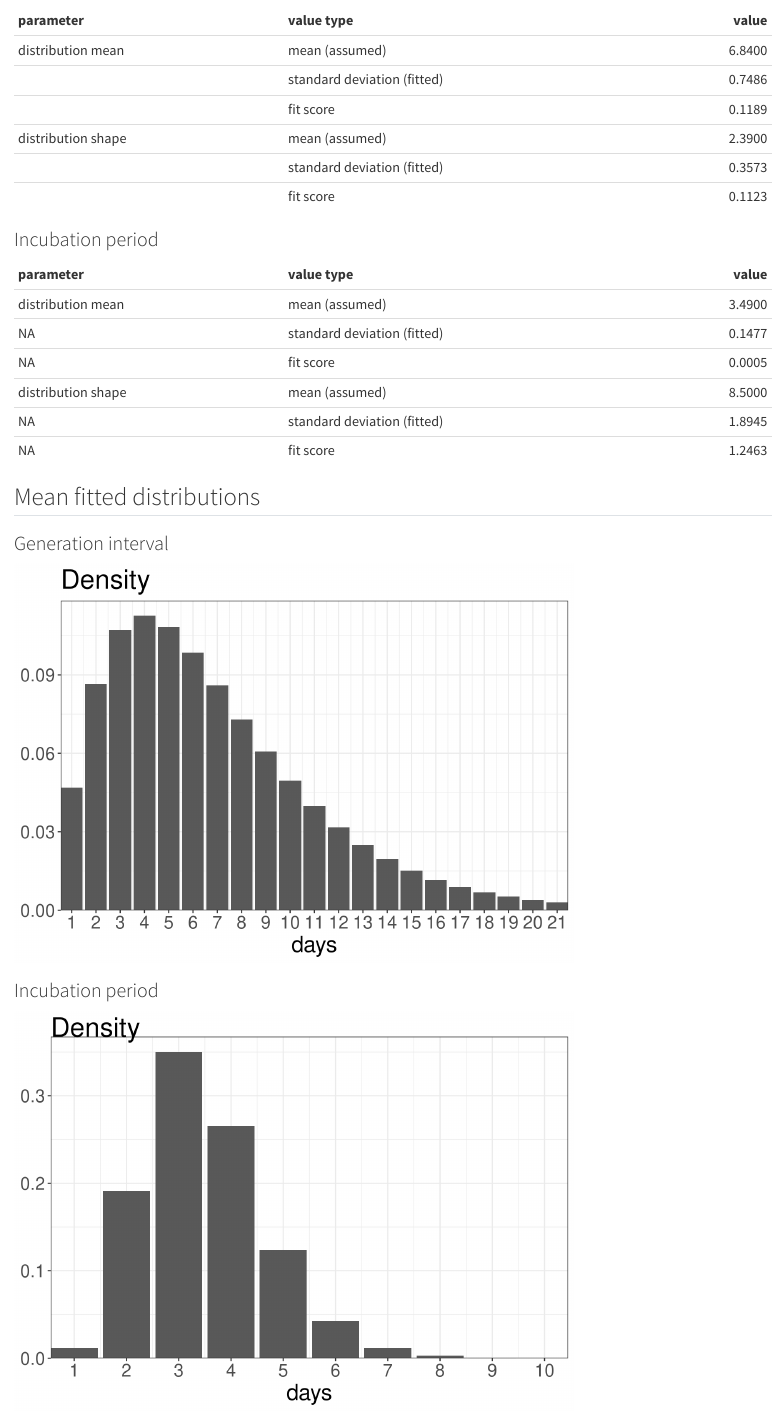
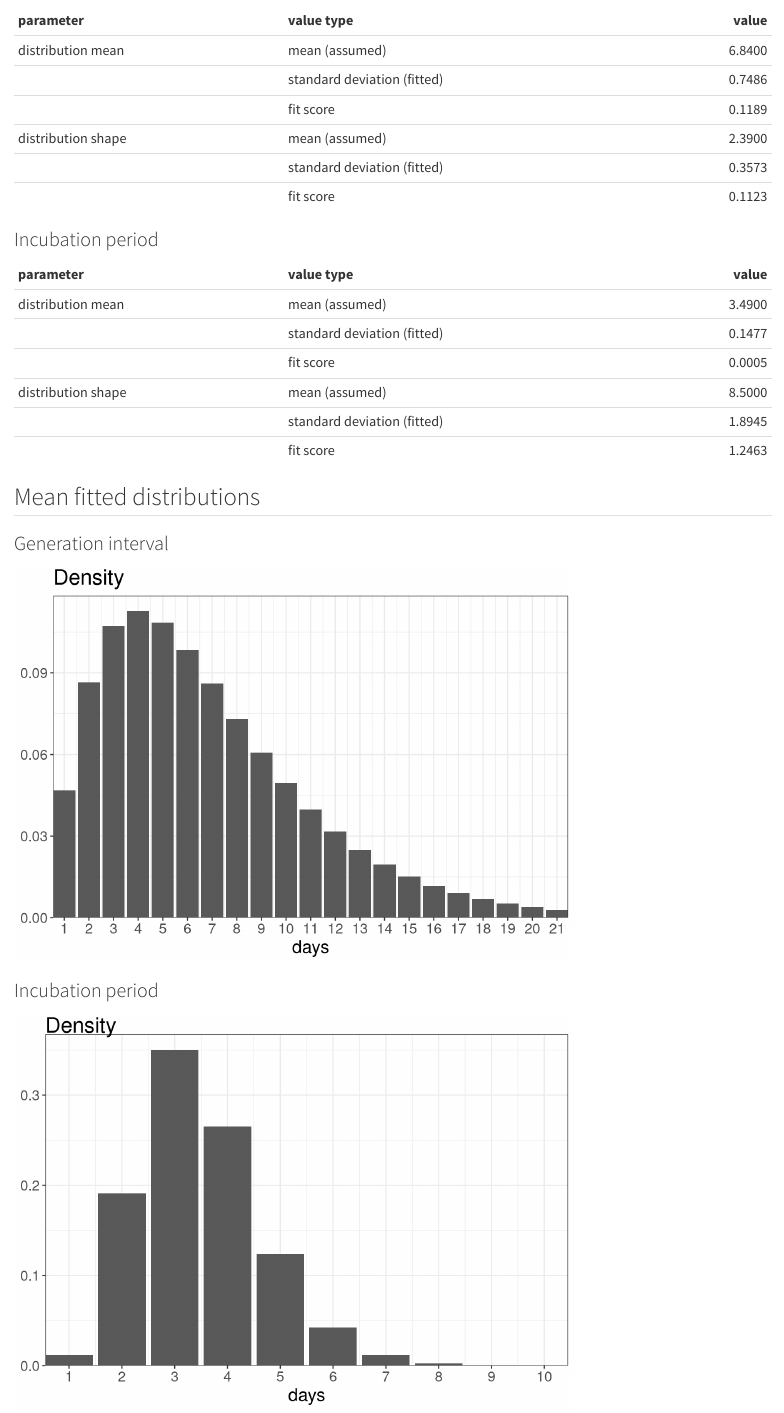
Before and after one commit to phac-nml-phrsd/ern, a Quarto document (docs/distribution-parameters.qmd): the page in a window 1100 px wide, from 4650 px down. Rendered offline with R 4.5, knitr and Pandoc in place of Quarto, with nearby package versions.

Commit message:
small fixes in doc

````diff
--- a/docs/distribution-parameters.qmd
+++ b/docs/distribution-parameters.qmd
@@ -237,7 +237,7 @@
   )
 )
 
-knitr::kable(summary.inc.per, digits = 4)
+display_table(summary.inc.per)
 ```
 
 ## Mean fitted distributions
````
Also changed, not shown: docs/distribution-parameters.qmd (2 more changed lines), 1 other file.
